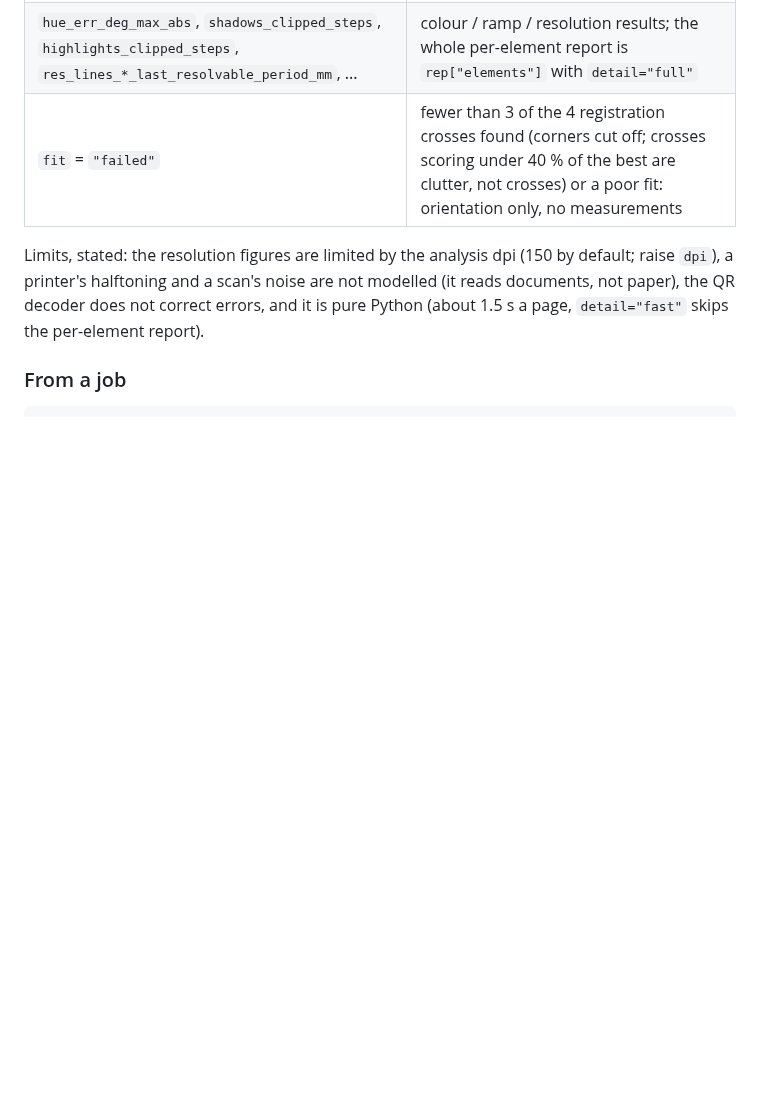
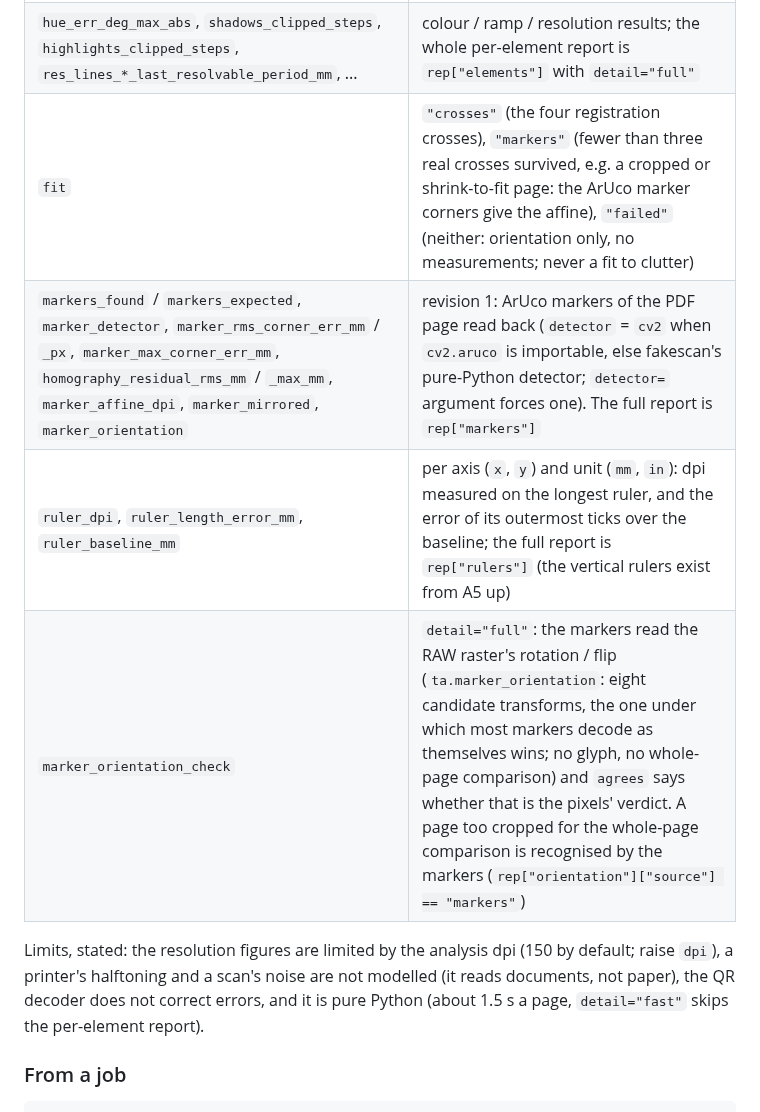
Before and after one commit to b1tninja/fakeprint-python, a Markdown page: docs/test-page.md, the part around one of its changes. Rendered like a GitHub page; blank space fills up the shorter version.

```diff
--- a/docs/test-page.md
+++ b/docs/test-page.md
@@ -114,7 +128,10 @@ What it reports (`rep["summary"]` unless noted):
 | `glyph_orientation` | the corner-glyph verdict of the layout-driven analyzer on the canonicalised raster (`upright` / `rot180` / `flip_h` / `flip_v`) |
 | `colorchecker_mean_delta_e76`, `channel_order`, `flat_field_max_stdev`, `ruler_*_pitch_error_pct`, `margin_errors_mm` | colour, uniformity, ruler scale and frame-position results of the v3 analyzer |
 | `hue_err_deg_max_abs`, `shadows_clipped_steps`, `highlights_clipped_steps`, `res_lines_*_last_resolvable_period_mm`, ... | colour / ramp / resolution results; the whole per-element report is `rep["elements"]` with `detail="full"` |
-| `fit` = `"failed"` | fewer than 3 of the 4 registration crosses found (corners cut off; crosses scoring under 40 % of the best are clutter, not crosses) or a poor fit: orientation only, no measurements |
+| `fit` | `"crosses"` (the four registration crosses), `"markers"` (fewer than three real crosses survived, e.g. a cropped or shrink-to-fit page: the ArUco marker corners give the affine), `"failed"` (neither: orientation only, no measurements; never a fit to clutter) |
+| `markers_found` / `markers_expected`, `marker_detector`, `marker_rms_corner_err_mm` / `_px`, `marker_max_corner_err_mm`, `homography_residual_rms_mm` / `_max_mm`, `marker_affine_dpi`, `marker_mirrored`, `marker_orientation` | revision 1: ArUco markers of the PDF page read back (`detector` = `cv2` when `cv2.aruco` is importable, else fakescan's pure-Python detector; `detector=` argument forces one). The full report is `rep["markers"]` |
+| `ruler_dpi`, `ruler_length_error_mm`, `ruler_baseline_mm` | per axis (`x`, `y`) and unit (`mm`, `in`): dpi measured on the longest ruler, and the error of its outermost ticks over the baseline; the full report is `rep["rulers"]` (the vertical rulers exist from A5 up) |
+| `marker_orientation_check` | `detail="full"`: the markers read the RAW raster's rotation / flip (`ta.marker_orientation`: eight candidate transforms, the one under which most markers decode as themselves wins; no glyph, no whole-page comparison) and `agrees` says whether that is the pixels' verdict. A page too cropped for the whole-page comparison is recognised by the markers (`rep["orientation"]["source"] == "markers"`) |
 
 Limits, stated: the resolution figures are limited by the analysis dpi (150 by default; raise `dpi`), a printer's halftoning and a scan's
 noise are not modelled (it reads documents, not paper), the QR decoder does not correct errors, and it is pure Python (about 1.5 s a page,
```
Also changed, not shown: other parts of docs/test-page.md (+40 -9 lines), docs/test-page-a4.png, docs/test-page-boards.png (added), docs/test-page-closeup.png (added), 3 other files.
